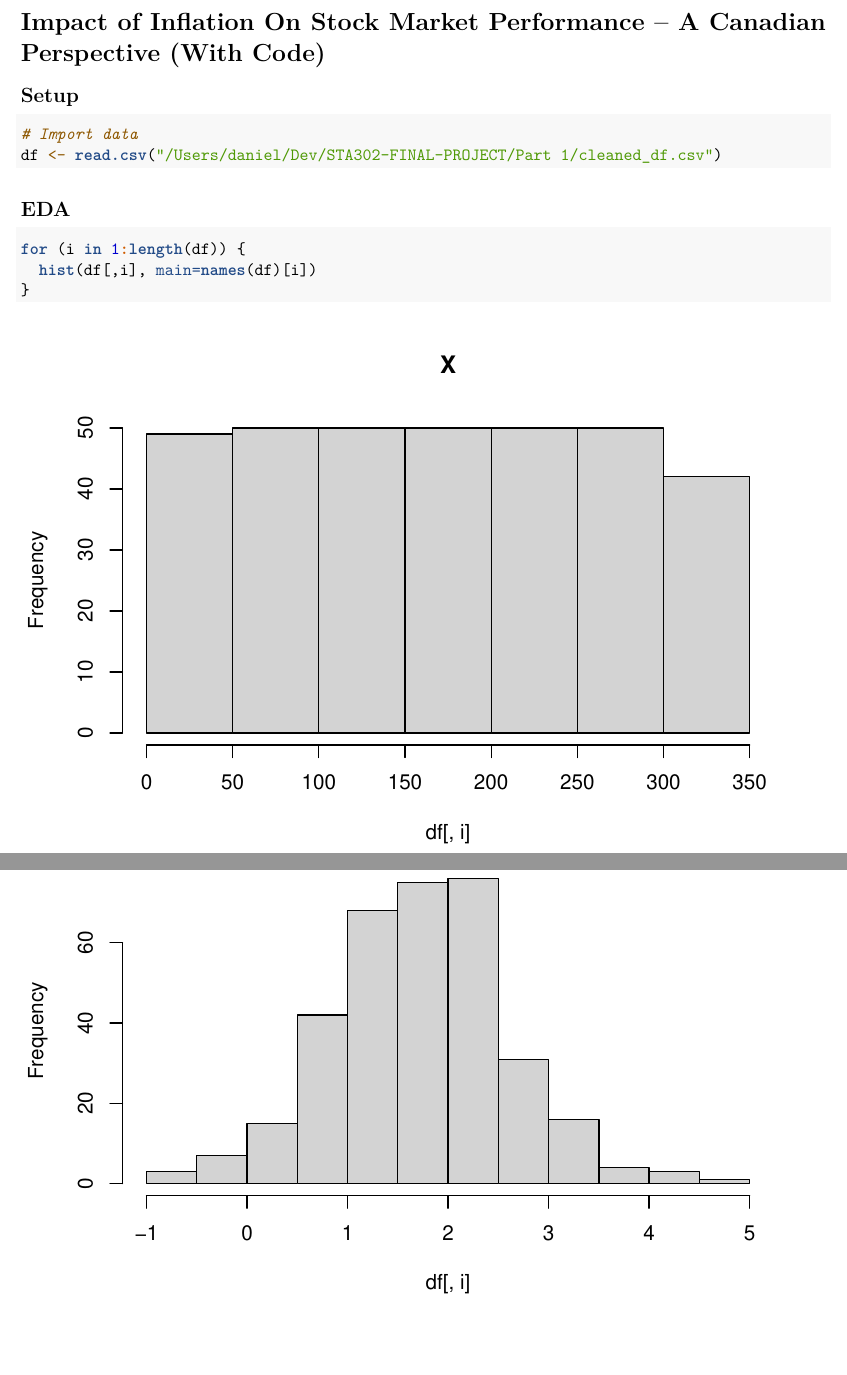
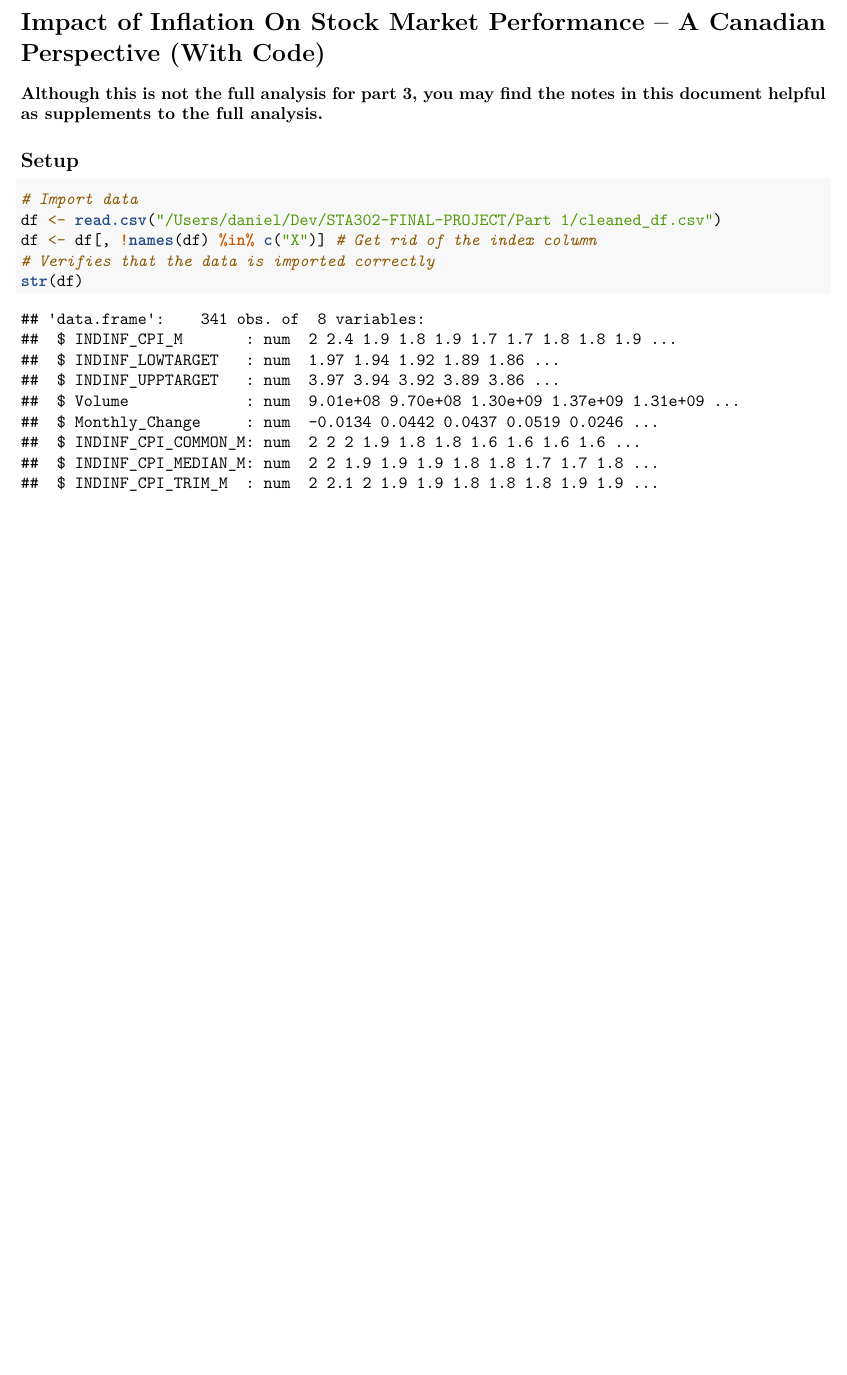
Before and after one commit to OKok-3/STA302-FINAL-PROJECT, an R Markdown document (Part 3/Part 3 Code.rmd): two parts of pages 1 and 2 of 9 before the commit and part of the page after it, the two joined at a grey line, cut so that both start at the same text, the shorter picture padded with empty space. Rendered offline with R 4.5, knitr and Pandoc, then LaTeX, with nearby package versions.

Commit message:
imported data

````diff
--- a/Part 3/Part 3 Code.rmd
+++ b/Part 3/Part 3 Code.rmd
@@ -3,15 +3,14 @@ output: pdf_document
 ---
 
 # Impact of Inflation On Stock Market Performance -- A Canadian Perspective (With Code)
+**Although this is not the full analysis for part 3, you may find the notes in this document helpful as supplements to the full analysis.**
 
 ## Setup
 
 ```{r}
 # Import data
 df <- read.csv("/Users/daniel/Dev/STA302-FINAL-PROJECT/Part 1/cleaned_df.csv")
+df <- df[, !names(df) %in% c("X")] # Get rid of the index column
+# Verifies that the data is imported correctly
+str(df)
 ```
-
-## EDA
-```{r}
-for (i in 1:length(df)) {
-  hist(df[,i], main=names(df)[i])
````
Also changed, not shown: Part 3/Part 3 Code.rmd (7 more changed lines).
